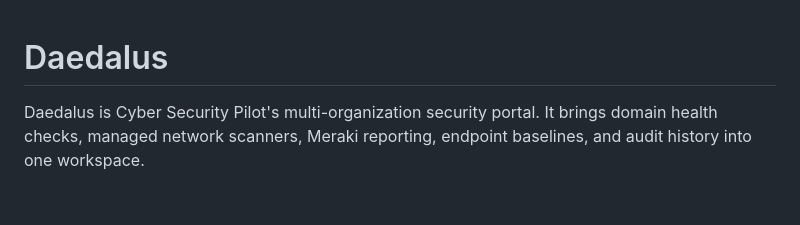
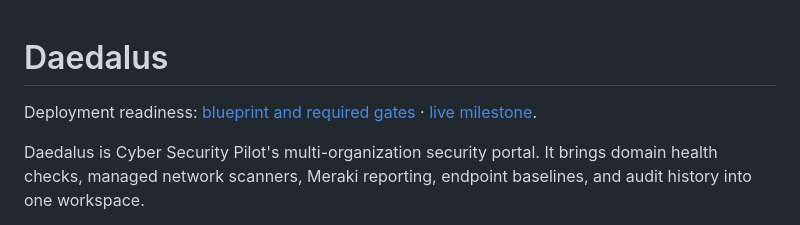
Before and after one commit to techmore/tm-daedalus, a Markdown page: README.md, the part around the change. Drawn GitHub-style; blank space fills up the shorter version.

Commit message:
docs: organize deployment readiness gates and audit evidence (#18)

```diff
--- a/README.md
+++ b/README.md
@@ -1,4 +1,6 @@
 # Daedalus
+
+Deployment readiness: [blueprint and required gates](docs/deployment-readiness.md) · [live milestone](https://github.com/techmore/tm-daedalus/milestone/1).
 
 Daedalus is Cyber Security Pilot's multi-organization security portal. It brings domain health checks, managed network scanners, Meraki reporting, endpoint baselines, and audit history into one workspace.
 
```
Also changed, not shown: PUBLIC-PROJECT-REPORT.md (+2 -0 lines), docs/deployment-readiness.md (added, +26 -0 lines).
